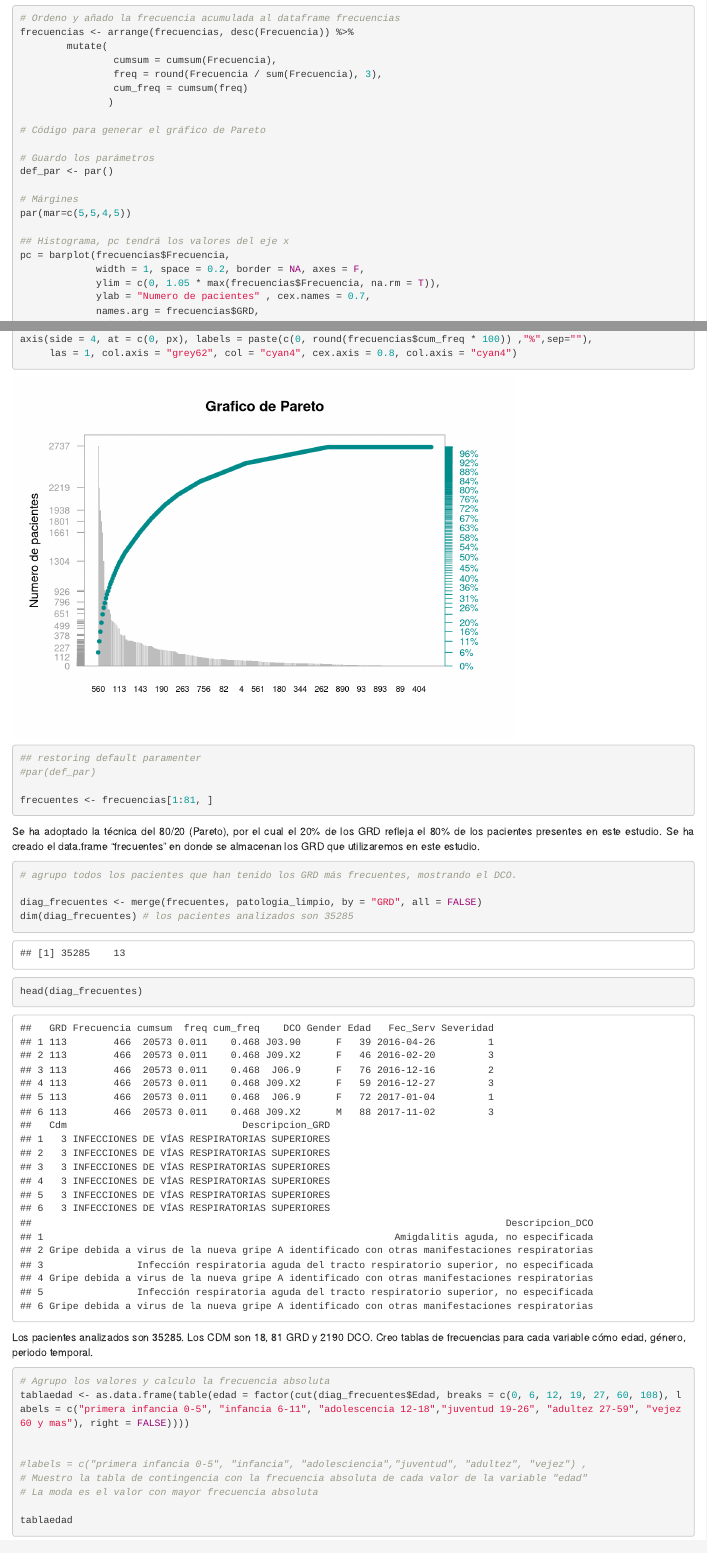
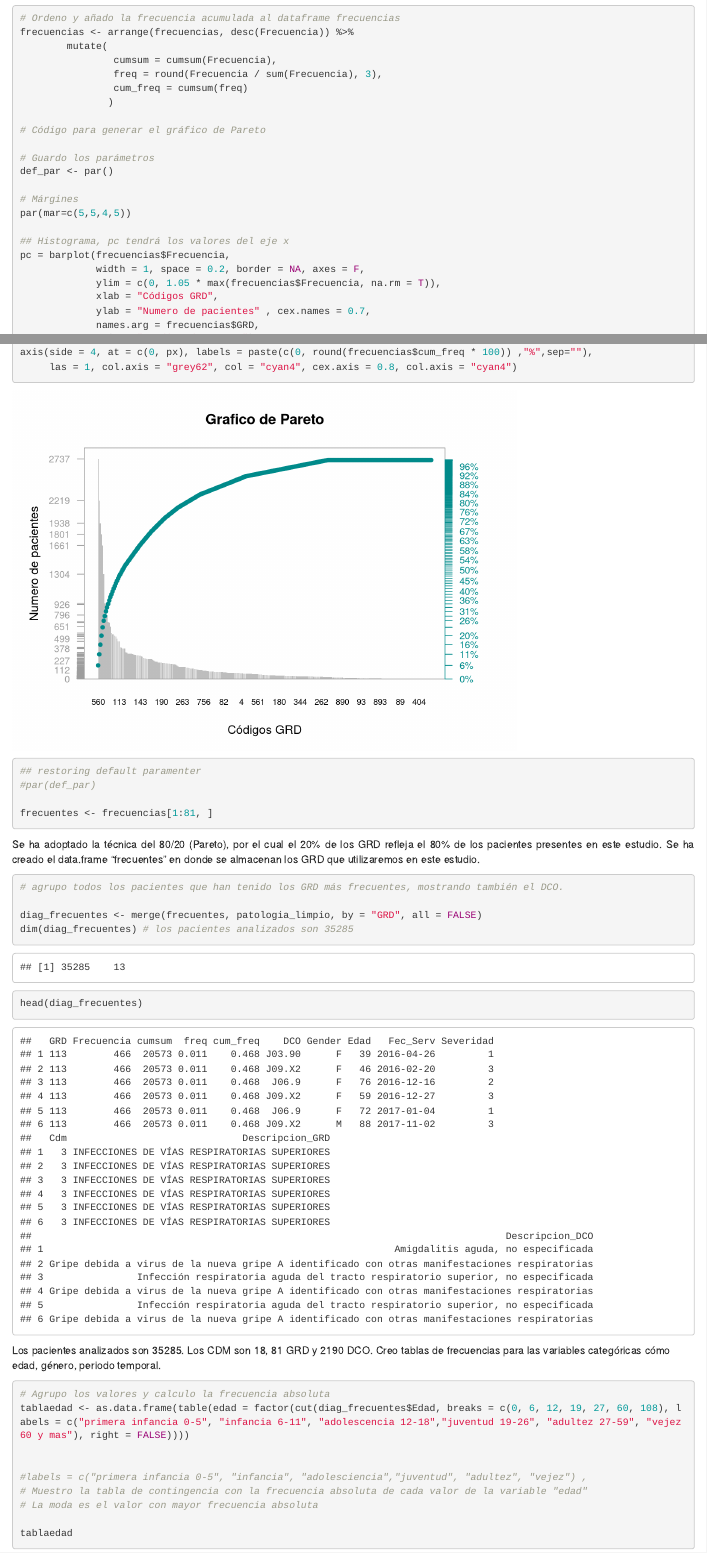
Before and after one commit to alericcio/TFM, an R Markdown document (R/TFM.Rmd): the page in a window 1100 px wide, from 5140 px down, and a second part further down, joined at a grey line. Rendered offline with R 4.5, knitr and Pandoc, with nearby package versions.

Commit message:
Update TFM.Rmd
Cambios menores.

````diff
--- a/R/TFM.Rmd
+++ b/R/TFM.Rmd
@@ -138,6 +138,7 @@ par(mar=c(5,5,4,5))
 pc = barplot(frecuencias$Frecuencia,
              width = 1, space = 0.2, border = NA, axes = F,
              ylim = c(0, 1.05 * max(frecuencias$Frecuencia, na.rm = T)),
+             xlab = "Códigos GRD",
              ylab = "Numero de pacientes" , cex.names = 0.7,
              names.arg = frecuencias$GRD,
              main = "Grafico de Pareto")
@@ -166,7 +167,7 @@ Se ha adoptado la técnica del 80/20 (Pareto), por el cual el 20% de los GRD ref
 </div>
 
 ```{r include=TRUE}
-# agrupo todos los pacientes que han tenido los GRD más frecuentes, mostrando el DCO.
+# agrupo todos los pacientes que han tenido los GRD más frecuentes, mostrando también el DCO.
 
 diag_frecuentes <- merge(frecuentes, patologia_limpio, by = "GRD", all = FALSE)
 dim(diag_frecuentes) # los pacientes analizados son 35285
@@ -174,7 +175,7 @@ head(diag_frecuentes)
 
 ```
 
-Los pacientes analizados son 35285. Los CDM son 18, 81 GRD y 2190 DCO. Creo tablas de frecuencias para cada variable cómo edad, género, periodo temporal.
+Los pacientes analizados son 35285. Los CDM son 18, 81 GRD y 2190 DCO. Creo tablas de frecuencias para las variables categóricas cómo edad, género, periodo temporal.
 
 ```{r include=TRUE}
 # Agrupo los valores y calculo la frecuencia absoluta
````
